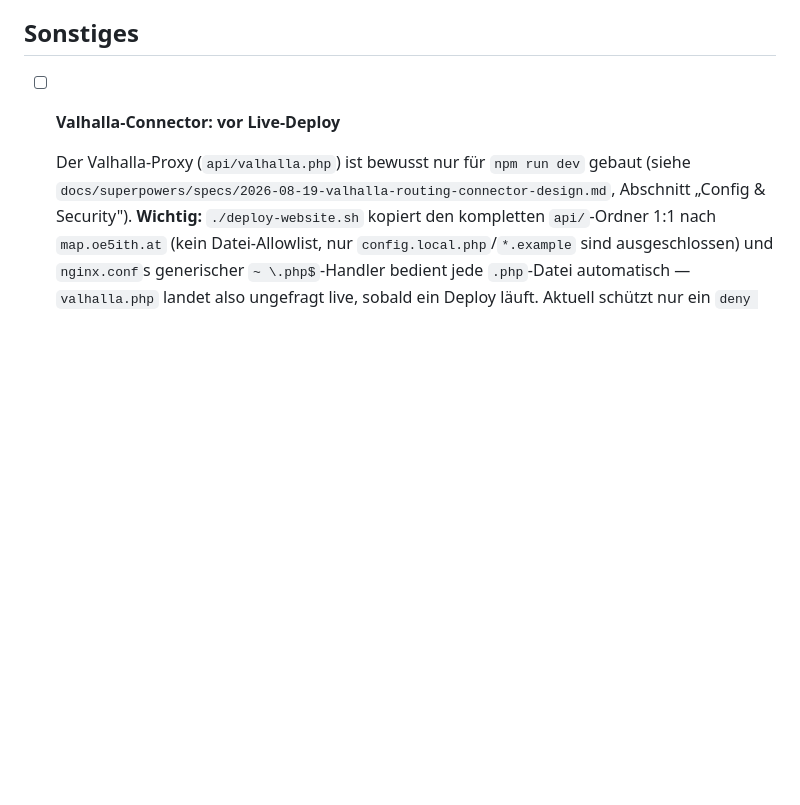
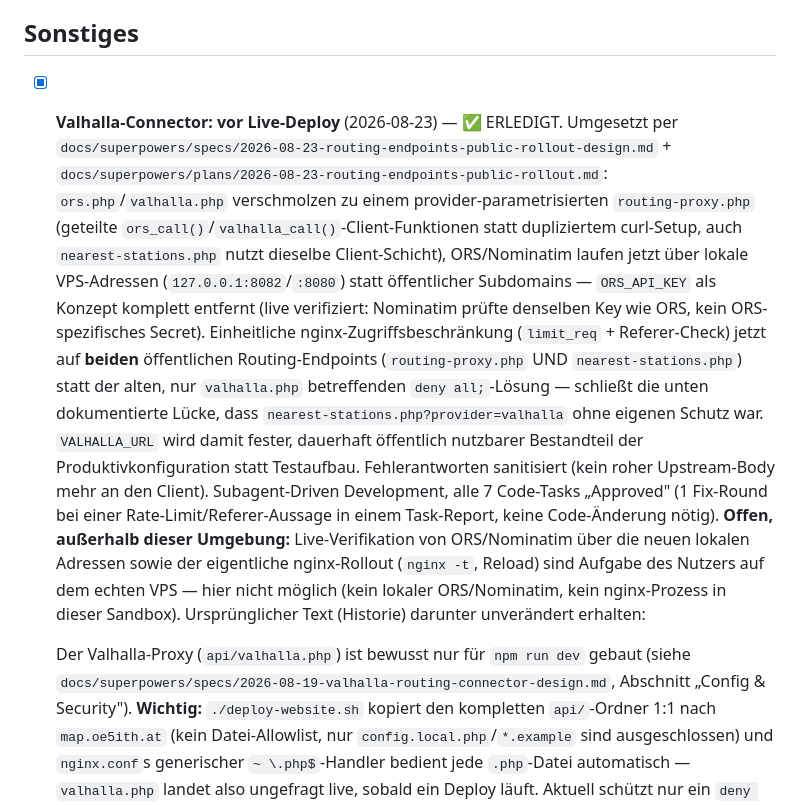
Before and after one commit to brikbrik94/website-v3, a Markdown page: docs/TODO.md, the part around the change. GitHub-like rendering; blank space fills up the shorter version.

```diff
--- a/docs/TODO.md
+++ b/docs/TODO.md
@@ -168,7 +168,26 @@ alle vier auf einmal anfassen.
 
 ## Sonstiges
 
-- [ ] **Valhalla-Connector: vor Live-Deploy**
+- [x] **Valhalla-Connector: vor Live-Deploy** (2026-08-23) — ✅ ERLEDIGT. Umgesetzt per
+  `docs/superpowers/specs/2026-08-23-routing-endpoints-public-rollout-design.md` +
+  `docs/superpowers/plans/2026-08-23-routing-endpoints-public-rollout.md`: `ors.php`/`valhalla.php`
+  verschmolzen zu einem provider-parametrisierten `routing-proxy.php` (geteilte
+  `ors_call()`/`valhalla_call()`-Client-Funktionen statt dupliziertem curl-Setup, auch
+  `nearest-stations.php` nutzt dieselbe Client-Schicht), ORS/Nominatim laufen jetzt über lokale
+  VPS-Adressen (`127.0.0.1:8082`/`:8080`) statt öffentlicher Subdomains — `ORS_API_KEY` als
+  Konzept komplett entfernt (live verifiziert: Nominatim prüfte denselben Key wie ORS, kein
+  ORS-spezifisches Secret). Einheitliche nginx-Zugriffsbeschränkung (`limit_req` + Referer-Check)
+  jetzt auf **beiden** öffentlichen Routing-Endpoints (`routing-proxy.php` UND
+  `nearest-stations.php`) statt der alten, nur `valhalla.php` betreffenden `deny all;`-Lösung —
+  schließt die unten dokumentierte Lücke, dass `nearest-stations.php?provider=valhalla` ohne
+  eigenen Schutz war. `VALHALLA_URL` wird damit fester, dauerhaft öffentlich nutzbarer Bestandteil
+  der Produktivkonfiguration statt Testaufbau. Fehlerantworten sanitisiert (kein roher
+  Upstream-Body mehr an den Client). Subagent-Driven Development, alle 7 Code-Tasks „Approved"
+  (1 Fix-Round bei einer Rate-Limit/Referer-Aussage in einem Task-Report, keine Code-Änderung
+  nötig). **Offen, außerhalb dieser Umgebung:** Live-Verifikation von ORS/Nominatim über die
+  neuen lokalen Adressen sowie der eigentliche nginx-Rollout (`nginx -t`, Reload) sind Aufgabe des
+  Nutzers auf dem echten VPS — hier nicht möglich (kein lokaler ORS/Nominatim, kein nginx-Prozess
+  in dieser Sandbox). Ursprünglicher Text (Historie) darunter unverändert erhalten:
 
   Der Valhalla-Proxy (`api/valhalla.php`) ist bewusst nur für `npm run dev` gebaut (siehe
   `docs/superpowers/specs/2026-08-19-valhalla-routing-connector-design.md`, Abschnitt „Config &
```
Also changed, not shown: docs/CHANGELOG.md (+33 -0 lines).
